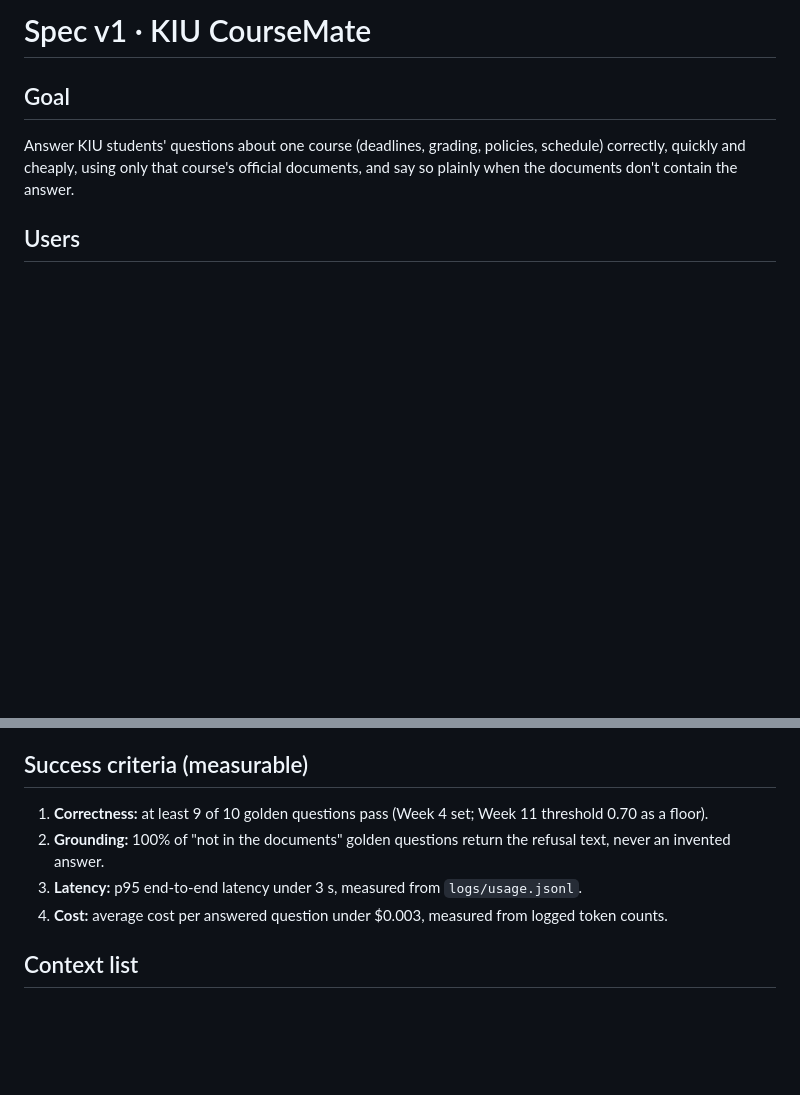
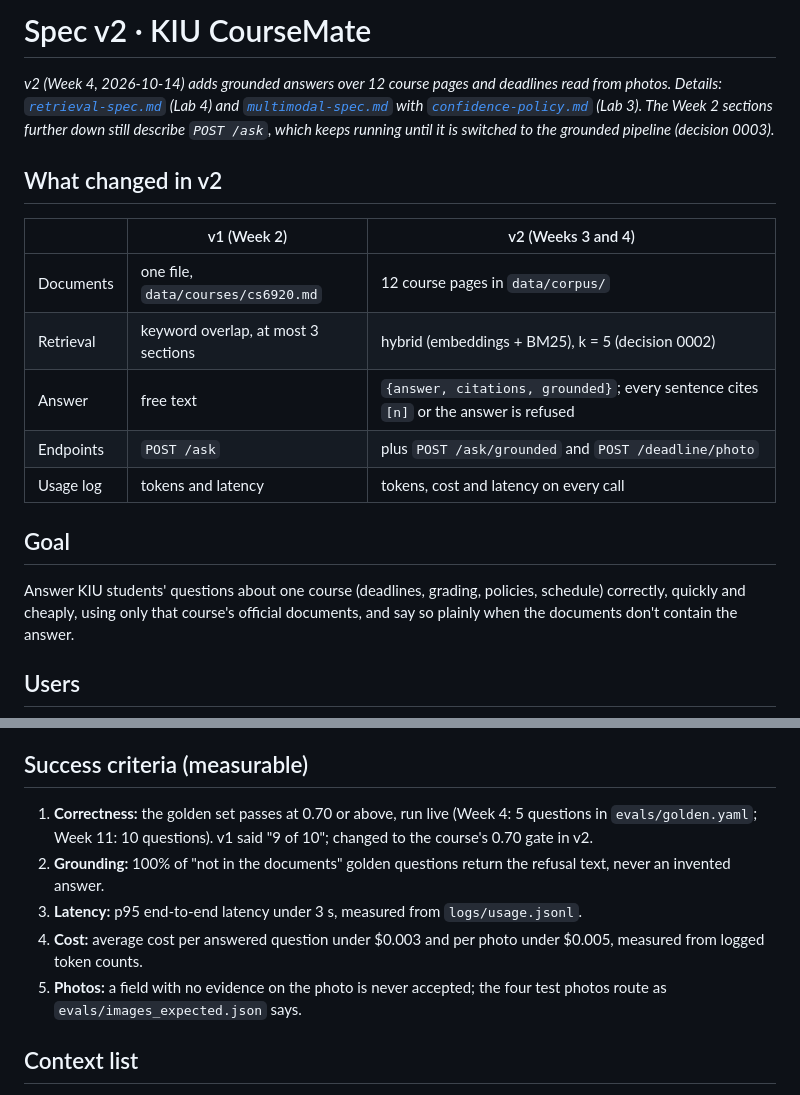
Before and after one commit to NTsik0/TeamRepoAIPoweredApps, a Markdown page: docs/spec.md, 2 parts joined by grey strips. Rendered like a GitHub page; blank space fills up the shorter version.

Commit message:
Spec v2 so spec and Design Review agree; clarify the usage averages

```diff
--- a/docs/spec.md
+++ b/docs/spec.md
@@ -1,4 +1,15 @@
-# Spec v1 · KIU CourseMate
+# Spec v2 · KIU CourseMate
+
+*v2 (Week 4, 2026-10-14) adds grounded answers over 12 course pages and deadlines read from photos. Details: [`retrieval-spec.md`](retrieval-spec.md) (Lab 4) and [`multimodal-spec.md`](multimodal-spec.md) with [`confidence-policy.md`](confidence-policy.md) (Lab 3). The Week 2 sections further down still describe `POST /ask`, which keeps running until it is switched to the grounded pipeline (decision 0003).*
+
+## What changed in v2
+| | v1 (Week 2) | v2 (Weeks 3 and 4) |
+|---|---|---|
+| Documents | one file, `data/courses/cs6920.md` | 12 course pages in `data/corpus/` |
+| Retrieval | keyword overlap, at most 3 sections | hybrid (embeddings + BM25), k = 5 (decision 0002) |
+| Answer | free text | `{answer, citations, grounded}`; every sentence cites `[n]` or the answer is refused |
+| Endpoints | `POST /ask` | plus `POST /ask/grounded` and `POST /deadline/photo` |
+| Usage log | tokens and latency | tokens, cost and latency on every call |
 
 ## Goal
 Answer KIU students' questions about one course (deadlines, grading, policies, schedule) correctly, quickly and cheaply, using only that course's official documents, and say so plainly when the documents don't contain the answer.
@@ -8,10 +19,11 @@ Answer KIU students' questions about one course (deadlines, grading, policies, s
 - **Secondary:** instructors and TAs, who answer fewer repeated questions.
 
 ## Success criteria (measurable)
-1. **Correctness:** at least 9 of 10 golden questions pass (Week 4 set; Week 11 threshold 0.70 as a floor).
+1. **Correctness:** the golden set passes at 0.70 or above, run live (Week 4: 5 questions in `evals/golden.yaml`; Week 11: 10 questions). v1 said "9 of 10"; changed to the course's 0.70 gate in v2.
 2. **Grounding:** 100% of "not in the documents" golden questions return the refusal text, never an invented answer.
 3. **Latency:** p95 end-to-end latency under 3 s, measured from `logs/usage.jsonl`.
-4. **Cost:** average cost per answered question under $0.003, measured from logged token counts.
+4. **Cost:** average cost per answered question under $0.003 and per photo under $0.005, measured from logged token counts.
+5. **Photos:** a field with no evidence on the photo is never accepted; the four test photos route as `evals/images_expected.json` says.
 
 ## Context list
 - `data/courses/<course-id>.md`: the course document, split into sections at `## ` headings. In the repo; humans edit it.
```
Also changed, not shown: docs/DESIGN-REVIEW.md (+3 -3 lines).
